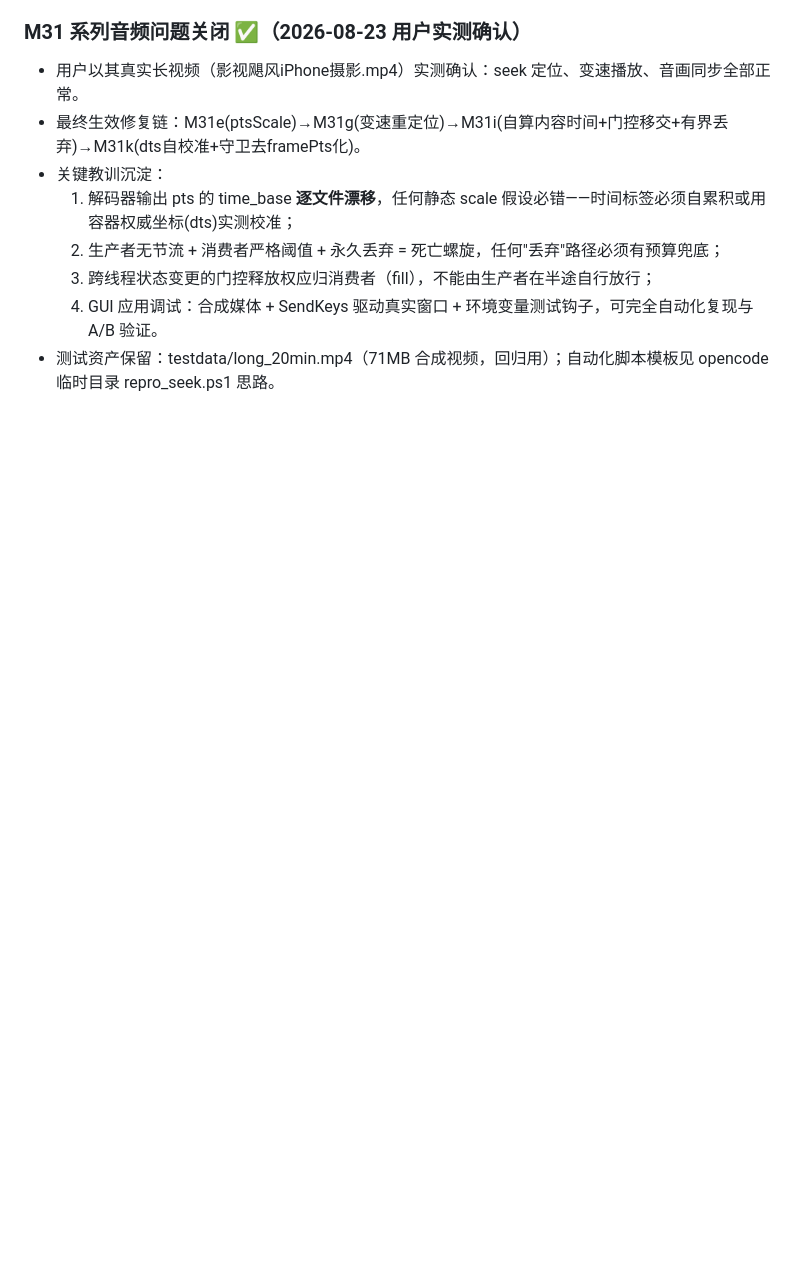
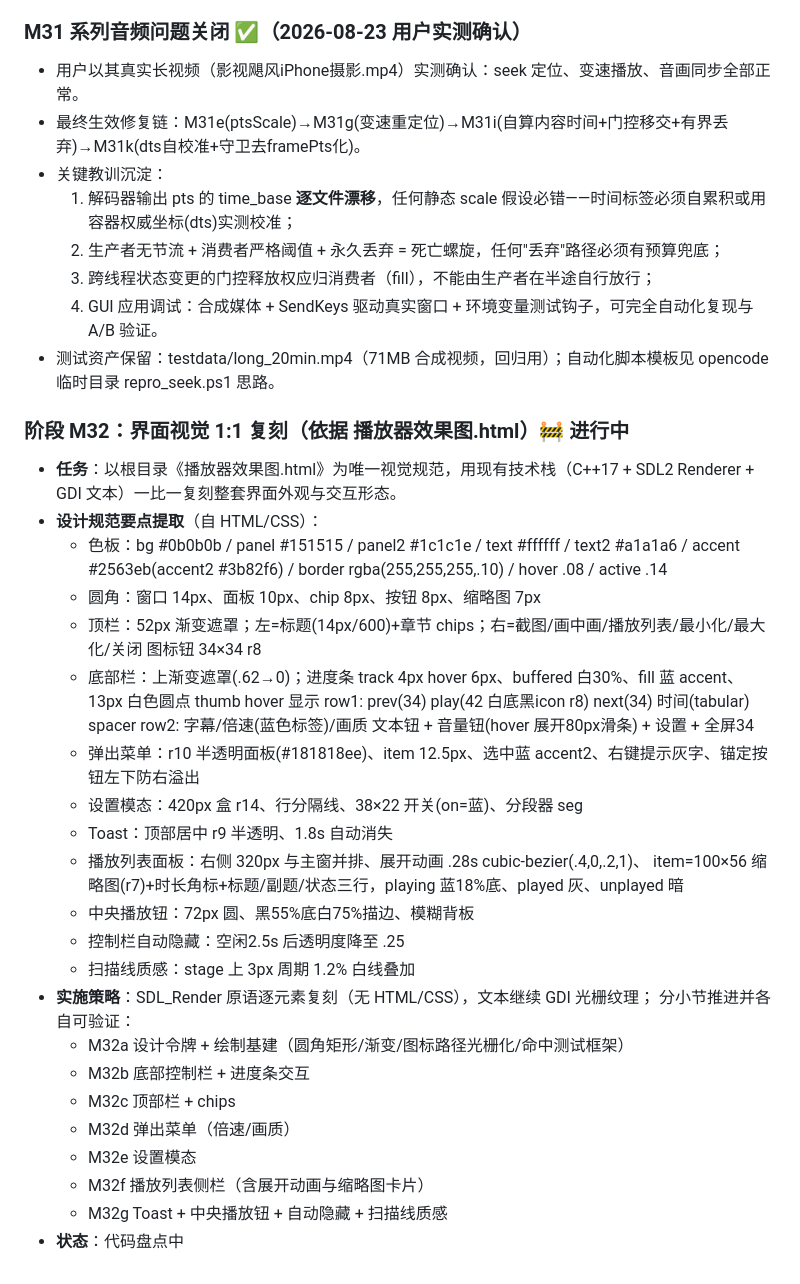
Before and after one commit to liu-li-huan-ying/phantom-video, a Markdown page: docs/DEVELOPMENT_LOG.md, the part around the change. Rendered like a GitHub page; blank space fills up the shorter version.

Commit message:
M32 立项: 界面视觉 1:1 复刻效果图（设计规范提取+分节计划）

```diff
--- a/docs/DEVELOPMENT_LOG.md
+++ b/docs/DEVELOPMENT_LOG.md
@@ -1100,3 +1100,32 @@
   3. 跨线程状态变更的门控释放权应归消费者（fill），不能由生产者在半途自行放行；
   4. GUI 应用调试：合成媒体 + SendKeys 驱动真实窗口 + 环境变量测试钩子，可完全自动化复现与 A/B 验证。
 - 测试资产保留：testdata/long_20min.mp4（71MB 合成视频，回归用）；自动化脚本模板见 opencode 临时目录 repro_seek.ps1 思路。
+
+### 阶段 M32：界面视觉 1:1 复刻（依据 播放器效果图.html）🚧 进行中
+
+- **任务**：以根目录《播放器效果图.html》为唯一视觉规范，用现有技术栈（C++17 + SDL2 Renderer + GDI 文本）一比一复刻整套界面外观与交互形态。
+- **设计规范要点提取**（自 HTML/CSS）：
+  - 色板：bg #0b0b0b / panel #151515 / panel2 #1c1c1e / text #ffffff / text2 #a1a1a6 / accent #2563eb(accent2 #3b82f6) / border rgba(255,255,255,.10) / hover .08 / active .14
+  - 圆角：窗口 14px、面板 10px、chip 8px、按钮 8px、缩略图 7px
+  - 顶栏：52px 渐变遮罩；左=标题(14px/600)+章节 chips；右=截图/画中画/播放列表/最小化/最大化/关闭 图标钮 34×34 r8
+  - 底部栏：上渐变遮罩(.62→0)；进度条 track 4px hover 6px、buffered 白30%、fill 蓝 accent、13px 白色圆点 thumb hover 显示
+    row1: prev(34) play(42 白底黑icon r8) next(34) 时间(tabular) spacer
+    row2: 字幕/倍速(蓝色标签)/画质 文本钮 + 音量钮(hover 展开80px滑条) + 设置 + 全屏34
+  - 弹出菜单：r10 半透明面板(#181818ee)、item 12.5px、选中蓝 accent2、右键提示灰字、锚定按钮左下防右溢出
+  - 设置模态：420px 盒 r14、行分隔线、38×22 开关(on=蓝)、分段器 seg
+  - Toast：顶部居中 r9 半透明、1.8s 自动消失
+  - 播放列表面板：右侧 320px 与主窗并排、展开动画 .28s cubic-bezier(.4,0,.2,1)、
+    item=100×56 缩略图(r7)+时长角标+标题/副题/状态三行，playing 蓝18%底、played 灰、unplayed 暗
+  - 中央播放钮：72px 圆、黑55%底白75%描边、模糊背板
+  - 控制栏自动隐藏：空闲2.5s 后透明度降至 .25
+  - 扫描线质感：stage 上 3px 周期 1.2% 白线叠加
+- **实施策略**：SDL_Render 原语逐元素复刻（无 HTML/CSS），文本继续 GDI 光栅纹理；
+  分小节推进并各自可验证：
+  - M32a 设计令牌 + 绘制基建（圆角矩形/渐变/图标路径光栅化/命中测试框架）
+  - M32b 底部控制栏 + 进度条交互
+  - M32c 顶部栏 + chips
+  - M32d 弹出菜单（倍速/画质）
+  - M32e 设置模态
+  - M32f 播放列表侧栏（含展开动画与缩略图卡片）
+  - M32g Toast + 中央播放钮 + 自动隐藏 + 扫描线质感
+- **状态**：代码盘点中
```
